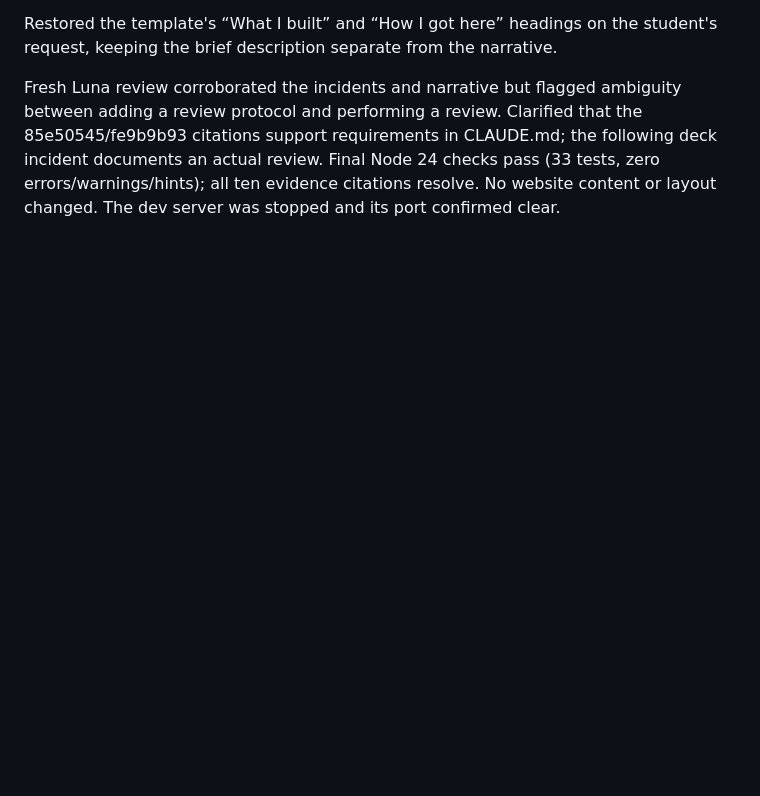
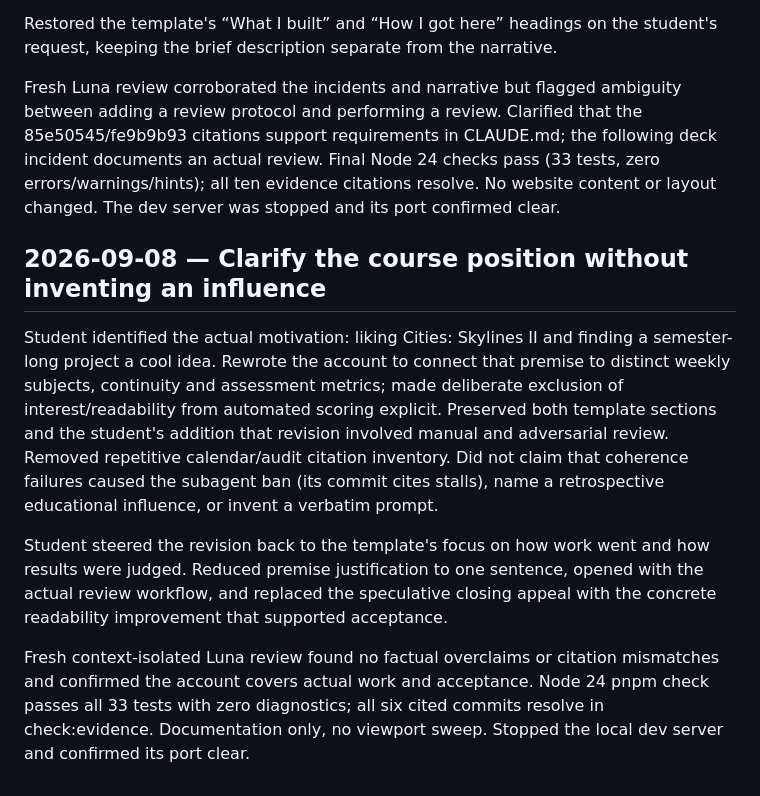
Before and after one commit to comp4020-agentic-coding-studio/comp4020-ass2-am167, a Markdown page: notes/log.md, the part around the change. GitHub-like rendering; blank space fills up the shorter version.

Commit message:
Focus process account on actual direction and acceptance decisions

```diff
--- a/notes/log.md
+++ b/notes/log.md
@@ -1499,3 +1499,25 @@ between adding a review protocol and performing a review. Clarified that the
 incident documents an actual review. Final Node 24 checks pass (33 tests, zero
 errors/warnings/hints); all ten evidence citations resolve. No website content
 or layout changed. The dev server was stopped and its port confirmed clear.
+
+## 2026-09-08 — Clarify the course position without inventing an influence
+
+Student identified the actual motivation: liking Cities: Skylines II and finding
+a semester-long project a cool idea. Rewrote the account to connect that premise
+to distinct weekly subjects, continuity and assessment metrics; made deliberate
+exclusion of interest/readability from automated scoring explicit. Preserved both
+template sections and the student's addition that revision involved manual and
+adversarial review. Removed repetitive calendar/audit citation inventory. Did not
+claim that coherence failures caused the subagent ban (its commit cites stalls),
+name a retrospective educational influence, or invent a verbatim prompt.
+
+Student steered the revision back to the template's focus on how work went and
+how results were judged. Reduced premise justification to one sentence, opened
+with the actual review workflow, and replaced the speculative closing appeal
+with the concrete readability improvement that supported acceptance.
+
+Fresh context-isolated Luna review found no factual overclaims or citation
+mismatches and confirmed the account covers actual work and acceptance. Node 24
+pnpm check passes all 33 tests with zero diagnostics; all six cited commits
+resolve in check:evidence. Documentation only, no viewport sweep. Stopped the
+local dev server and confirmed its port clear.
```
Also changed, not shown: PROCESS.md (+54 -62 lines).
